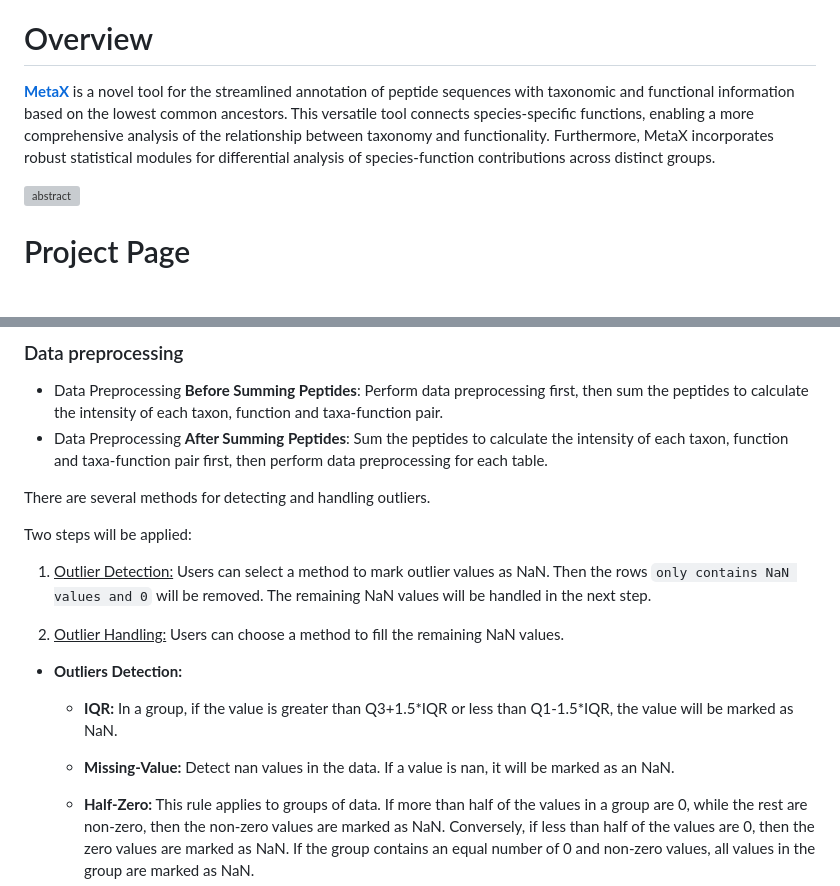
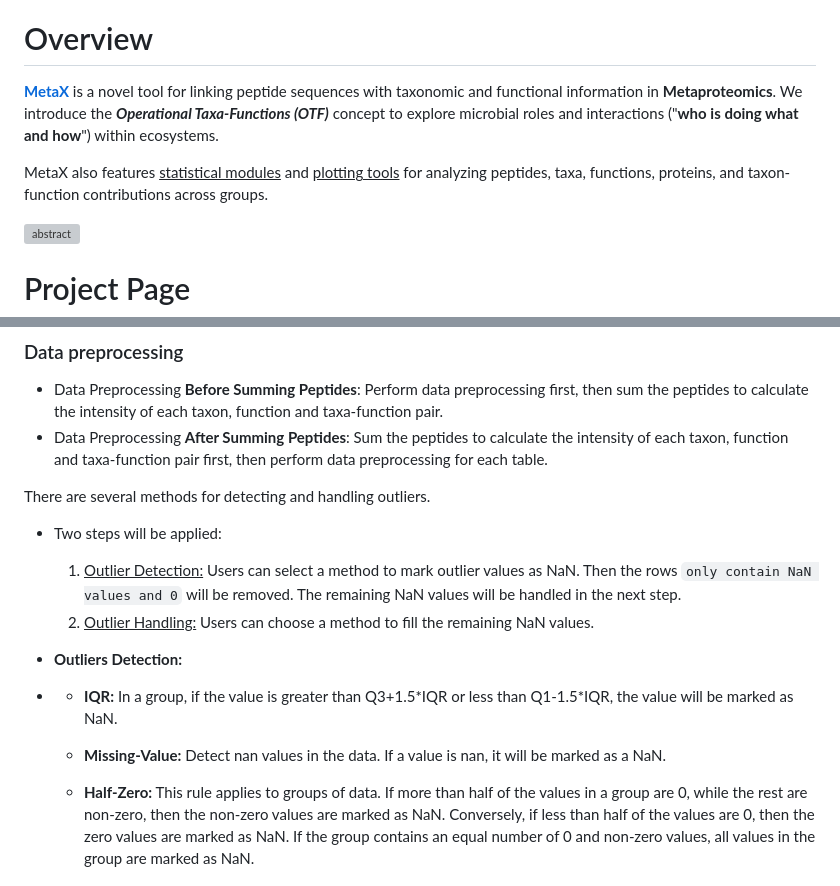
Before and after one commit to byemaxx/MetaX, a Markdown page: Docs/MetaX_Cookbook.md, 2 parts joined by grey strips. GitHub-like rendering; blank space fills up the shorter version; grey boxes are pictures that could not be loaded.

```diff
--- a/Docs/MetaX_Cookbook.md
+++ b/Docs/MetaX_Cookbook.md
@@ -4,7 +4,10 @@ This is the guidebook for the MetaX **GUI Version**. If you are using the CLI to
 
 # Overview
 
-**[MetaX](https://github.com/byemaxx/MetaX)** is a novel tool for the streamlined annotation of peptide sequences with taxonomic and functional information based on the lowest common ancestors. This versatile tool connects species-specific functions, enabling a more comprehensive analysis of the relationship between taxonomy and functionality. Furthermore, MetaX incorporates robust statistical modules for differential analysis of species-function contributions across distinct groups.
+**[MetaX](https://github.com/byemaxx/MetaX)** is a novel tool for linking peptide sequences with taxonomic and functional information in **Metaproteomics**. We introduce the ***Operational Taxa-Functions (OTF)*** concept to explore microbial roles and interactions ("**who is doing what and how**") within ecosystems.
+
+MetaX also features <u>statistical modules</u> and <u>plotting tools</u> for analyzing peptides, taxa, functions, proteins, and taxon-function contributions across groups.
+
 
 ![abstract](./MetaX_Cookbook.assets/abstract.png)
 
@@ -230,18 +233,17 @@ We can click **Create Proteins Intensity Table** to sum the peptide to the prote
 
 There are several methods for detecting and handling outliers.
 
-Two steps will be applied:
-
-1. <u>Outlier Detection:</u> Users can select a method to mark outlier values as NaN. Then the rows `only contains NaN values and 0` will be removed. The remaining NaN values will be handled in the next step.
-
-2. <u>Outlier Handling:</u> Users can choose a method to fill the remaining NaN values.
+- Two steps will be applied:
+  1. <u>Outlier Detection:</u> Users can select a method to mark outlier values as NaN. Then the rows `only contain NaN values and 0` will be removed. The remaining NaN values will be handled in the next step.
+  2. <u>Outlier Handling:</u> Users can choose a method to fill the remaining NaN values.
 
 
 
 - **Outliers Detection:**
-  - **IQR:** In a group, if the value is greater than Q3+1.5\*IQR or less than Q1-1.5\*IQR, the value will be marked as NaN.
 
-  - **Missing-Value:** Detect nan values in the data. If a value is nan, it will be marked as an NaN.
+- - **IQR:** In a group, if the value is greater than Q3+1.5\*IQR or less than Q1-1.5\*IQR, the value will be marked as NaN.
+
+  - **Missing-Value:** Detect nan values in the data. If a value is nan, it will be marked as a NaN.
 
   - **Half-Zero:** This rule applies to groups of data. If more than half of the values in a group are 0, while the rest are non-zero, then the non-zero values are marked as NaN. Conversely, if less than half of the values are 0, then the zero values are marked as NaN. If the group contains an equal number of 0 and non-zero values, all values in the group are marked as NaN.
 
```
